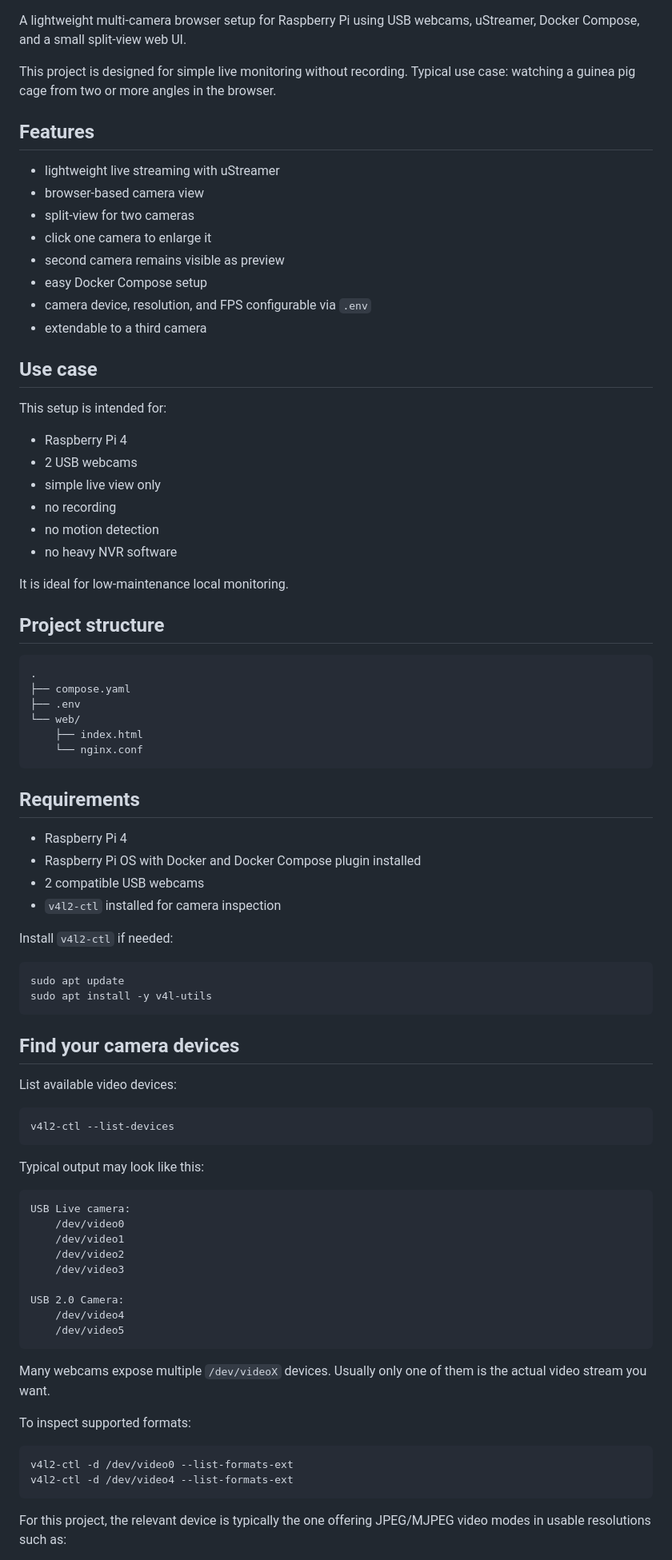
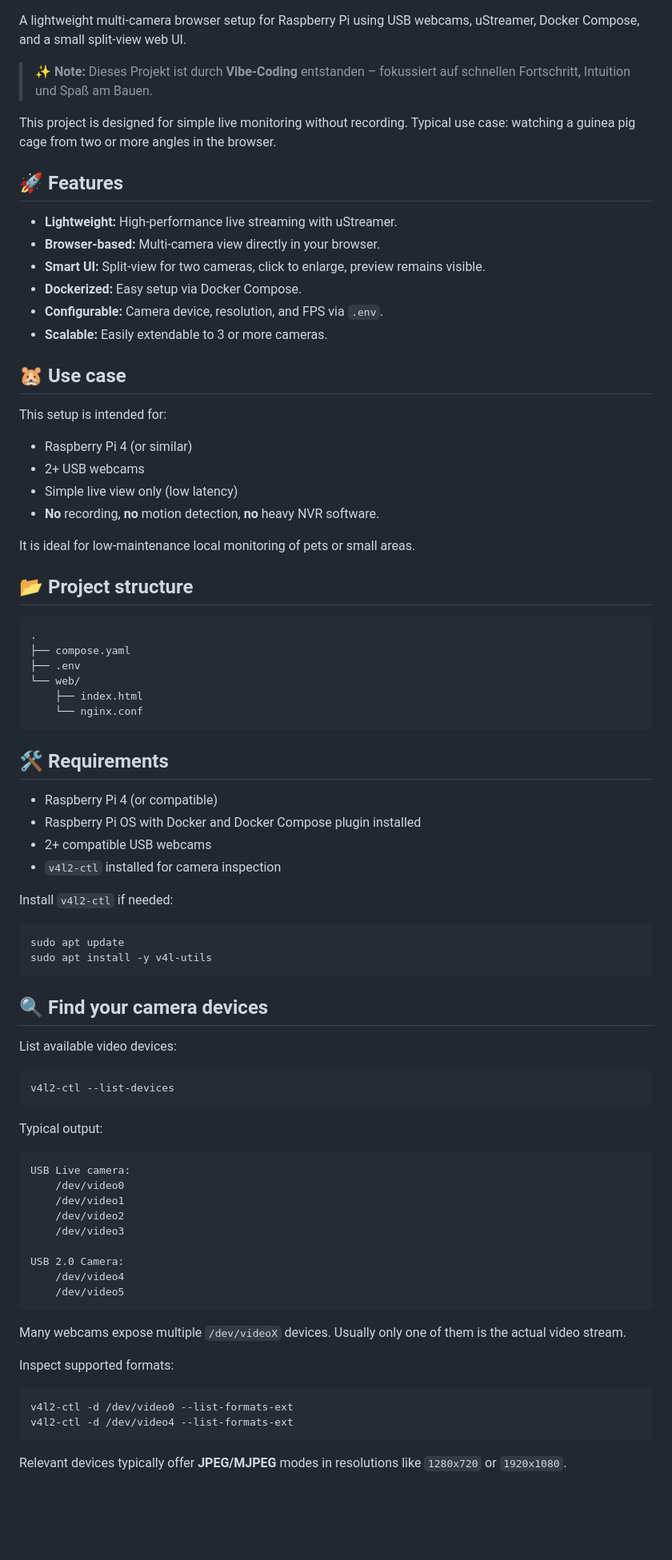
Before and after one commit to rentasad/schweini-cams, a Markdown page: readme.md, the part around one of its changes. Shown at 80% size. GitHub-like rendering; blank space fills up the shorter version.

````diff
--- a/readme.md
+++ b/readme.md
@@ -2,34 +6,32 @@
 
 A lightweight multi-camera browser setup for Raspberry Pi using USB webcams, uStreamer, Docker Compose, and a small split-view web UI.
+
+> ✨ **Note:** Dieses Projekt ist durch **Vibe-Coding** entstanden – fokussiert auf schnellen Fortschritt, Intuition und Spaß am Bauen.
 
 This project is designed for simple live monitoring without recording.
 Typical use case: watching a guinea pig cage from two or more angles in the browser.
 
-## Features
+## 🚀 Features
 
-* lightweight live streaming with uStreamer
-* browser-based camera view
-* split-view for two cameras
-* click one camera to enlarge it
-* second camera remains visible as preview
-* easy Docker Compose setup
-* camera device, resolution, and FPS configurable via `.env`
-* extendable to a third camera
+* **Lightweight:** High-performance live streaming with uStreamer.
+* **Browser-based:** Multi-camera view directly in your browser.
+* **Smart UI:** Split-view for two cameras, click to enlarge, preview remains visible.
+* **Dockerized:** Easy setup via Docker Compose.
+* **Configurable:** Camera device, resolution, and FPS via `.env`.
+* **Scalable:** Easily extendable to 3 or more cameras.
 
-## Use case
+## 🐹 Use case
 
 This setup is intended for:
 
-* Raspberry Pi 4
-* 2 USB webcams
-* simple live view only
-* no recording
-* no motion detection
-* no heavy NVR software
+* Raspberry Pi 4 (or similar)
+* 2+ USB webcams
+* Simple live view only (low latency)
+* **No** recording, **no** motion detection, **no** heavy NVR software.
 
-It is ideal for low-maintenance local monitoring.
+It is ideal for low-maintenance local monitoring of pets or small areas.
 
-## Project structure
+## 📂 Project structure
 
 ```text
 .
@@ -40,11 +42,11 @@ It is ideal for low-maintenance local monitoring.
     └── nginx.conf
 ```
 
-## Requirements
+## 🛠 Requirements
 
-* Raspberry Pi 4
+* Raspberry Pi 4 (or compatible)
 * Raspberry Pi OS with Docker and Docker Compose plugin installed
-* 2 compatible USB webcams
+* 2+ compatible USB webcams
 * `v4l2-ctl` installed for camera inspection
 
 Install `v4l2-ctl` if needed:
@@ -54,7 +56,7 @@ sudo apt update
 sudo apt install -y v4l-utils
 ```
 
-## Find your camera devices
+## 🔍 Find your camera devices
 
 List available video devices:
 
@@ -62,7 +64,7 @@ List available video devices:
 v4l2-ctl --list-devices
 ```
 
-Typical output may look like this:
+Typical output:
 
 ```text
 USB Live camera:
@@ -76,15 +78,14 @@ USB 2.0 Camera:
     /dev/video5
 ```
 
-Many webcams expose multiple `/dev/videoX` devices.
-Usually only one of them is the actual video stream you want.
+Many webcams expose multiple `/dev/videoX` devices. Usually only one of them is the actual video stream.
 
-To inspect supported formats:
+Inspect supported formats:
 
 ```bash
 v4l2-ctl -d /dev/video0 --list-formats-ext
 v4l2-ctl -d /dev/video4 --list-formats-ext
 ```
 
-For this project, the relevant device is typically the one offering JPEG/MJPEG video modes in usable resolutions such as:
+Relevant devices typically offer **JPEG/MJPEG** modes in resolutions like `1280x720` or `1920x1080`.
 
````
Also changed, not shown: other parts of readme.md (+40 -161 lines).
